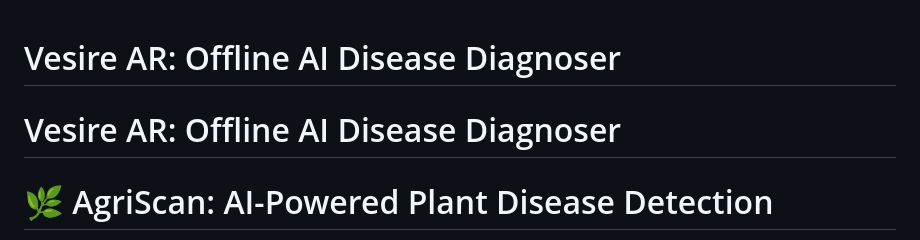
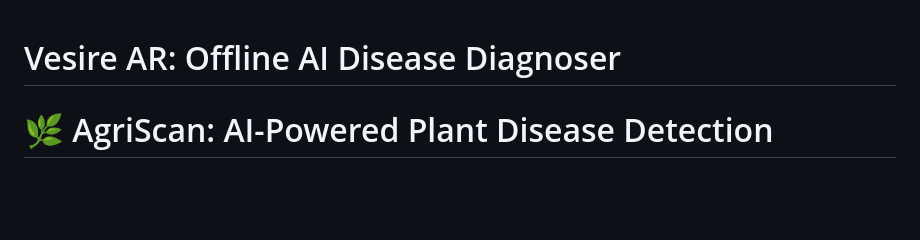
Before and after one commit to ROHANBAIJU/VESIRE_35, a Markdown page: README.md, the part around the change. Rendered like a GitHub page; blank space fills up the shorter version.

```diff
--- a/README.md
+++ b/README.md
@@ -1,5 +1,4 @@
 # Vesire AR: Offline AI Disease Diagnoser<div align="center">
-# Vesire AR: Offline AI Disease Diagnoser
 
 
 
```
